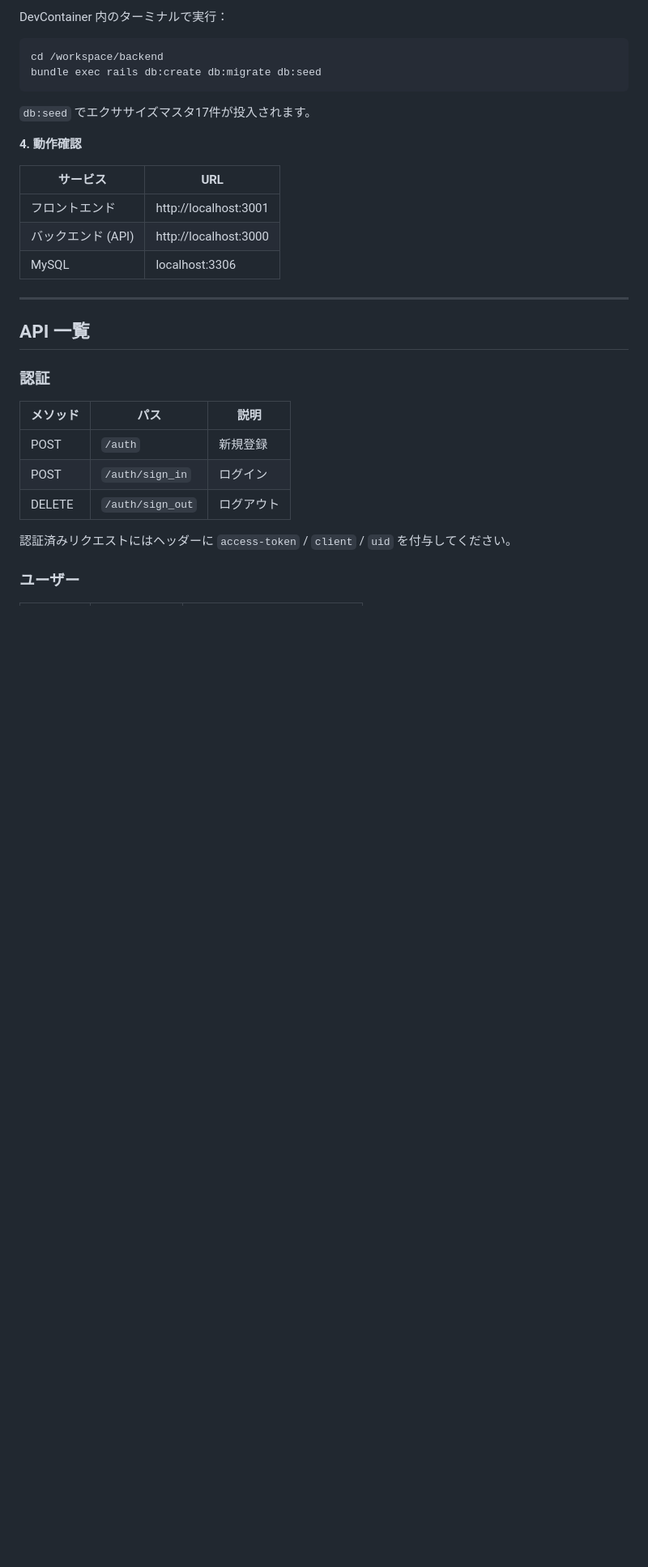
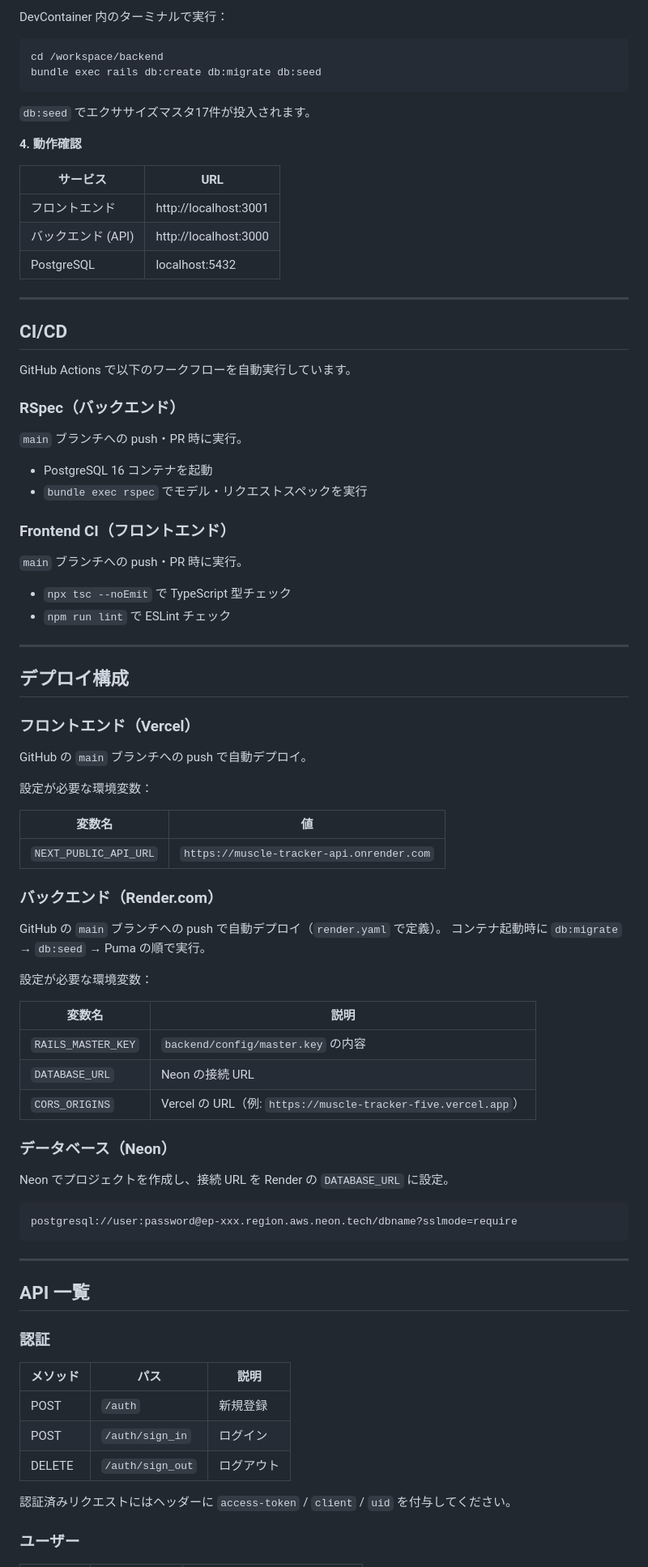
Before and after one commit to tiwakawa/muscle-tracker, a Markdown page: README.md, the part around one of its changes. Shown at 81% size. GitHub-like rendering; blank space fills up the shorter version.

````diff
--- a/README.md
+++ b/README.md
@@ -77,7 +123,62 @@ bundle exec rails db:create db:migrate db:seed
 |---|---|
 | フロントエンド | http://localhost:3001 |
 | バックエンド (API) | http://localhost:3000 |
-| MySQL | localhost:3306 |
+| PostgreSQL | localhost:5432 |
+
+---
+
+## CI/CD
+
+GitHub Actions で以下のワークフローを自動実行しています。
+
+### RSpec（バックエンド）
+
+`main` ブランチへの push・PR 時に実行。
+
+- PostgreSQL 16 コンテナを起動
+- `bundle exec rspec` でモデル・リクエストスペックを実行
+
+### Frontend CI（フロントエンド）
+
+`main` ブランチへの push・PR 時に実行。
+
+- `npx tsc --noEmit` で TypeScript 型チェック
+- `npm run lint` で ESLint チェック
+
+---
+
+## デプロイ構成
+
+### フロントエンド（Vercel）
+
+GitHub の `main` ブランチへの push で自動デプロイ。
+
+設定が必要な環境変数：
+
+| 変数名 | 値 |
+|---|---|
+| `NEXT_PUBLIC_API_URL` | `https://muscle-tracker-api.onrender.com` |
+
+### バックエンド（Render.com）
+
+GitHub の `main` ブランチへの push で自動デプロイ（`render.yaml` で定義）。
+コンテナ起動時に `db:migrate` → `db:seed` → Puma の順で実行。
+
+設定が必要な環境変数：
+
+| 変数名 | 説明 |
+|---|---|
+| `RAILS_MASTER_KEY` | `backend/config/master.key` の内容 |
+| `DATABASE_URL` | Neon の接続 URL |
+| `CORS_ORIGINS` | Vercel の URL（例: `https://muscle-tracker-five.vercel.app`） |
+
+### データベース（Neon）
+
+Neon でプロジェクトを作成し、接続 URL を Render の `DATABASE_URL` に設定。
+
+```
+postgresql://user:password@ep-xxx.region.aws.neon.tech/dbname?sslmode=require
+```
 
 ---
 
````
Also changed, not shown: other parts of README.md (+59 -13 lines).
